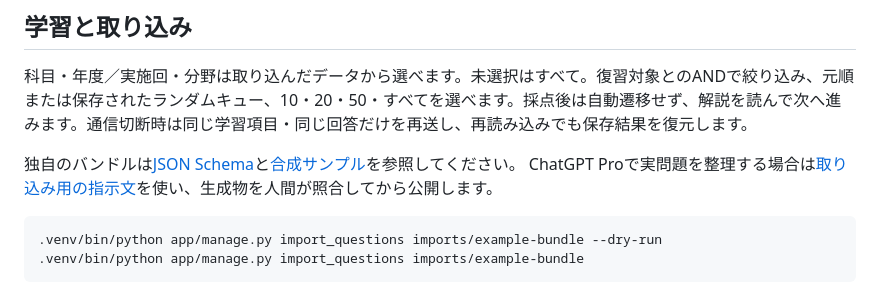
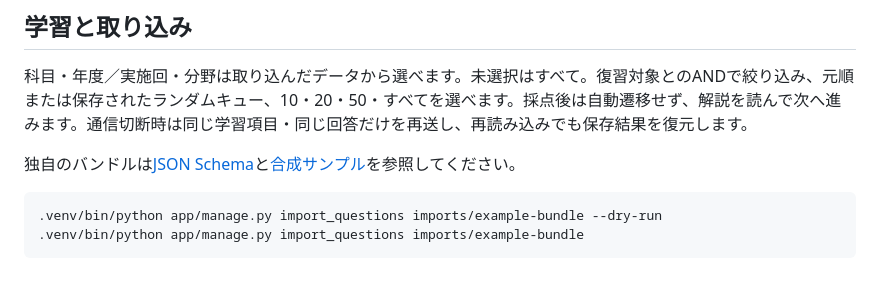
Before and after one commit to Shinonome517/kakomon-webapp, a Markdown page: README.md, the part around the change. GitHub-like rendering.

Commit message:
READMEから未公開の指示文への案内を削除

````diff
--- a/README.md
+++ b/README.md
@@ -40,7 +40,6 @@ npm run assets
 科目・年度／実施回・分野は取り込んだデータから選べます。未選択はすべて。復習対象とのANDで絞り込み、元順または保存されたランダムキュー、10・20・50・すべてを選べます。採点後は自動遷移せず、解説を読んで次へ進みます。通信切断時は同じ学習項目・同じ回答だけを再送し、再読み込みでも保存結果を復元します。
 
 独自のバンドルは[JSON Schema](schemas/question-bundle.schema.json)と[合成サンプル](tests/fixtures/synthetic/manifest.json)を参照してください。
-ChatGPT Proで実問題を整理する場合は[取り込み用の指示文](docs/CHATGPT_PRO_QUESTION_PROMPT.md)を使い、生成物を人間が照合してから公開します。
 
 ```sh
 .venv/bin/python app/manage.py import_questions imports/example-bundle --dry-run
````
